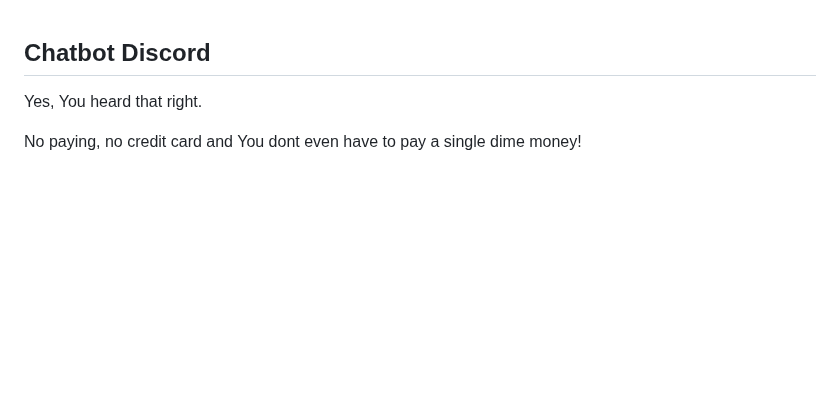
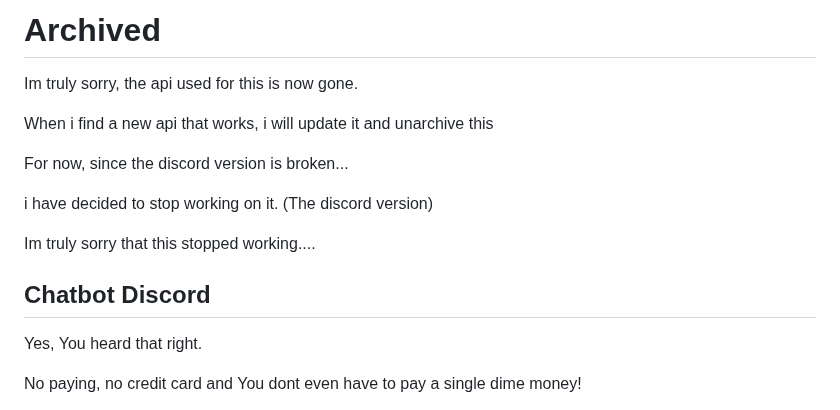
Before and after one commit to revx0012/Chatbot-Discord, a Markdown page: README.md, the part around the change. Rendered like a GitHub page; blank space fills up the shorter version.

```diff
--- a/README.md
+++ b/README.md
@@ -1,3 +1,16 @@
+# Archived
+
+Im truly sorry, the api used for this is now gone.
+
+When i find a new api that works, i will update it and unarchive this
+
+For now, since the discord version is broken...
+
+i have decided to stop working on it. (The discord version)
+
+Im truly sorry that this stopped working....
+
+
 ## Chatbot Discord
 
 Yes, You heard that right.
```
